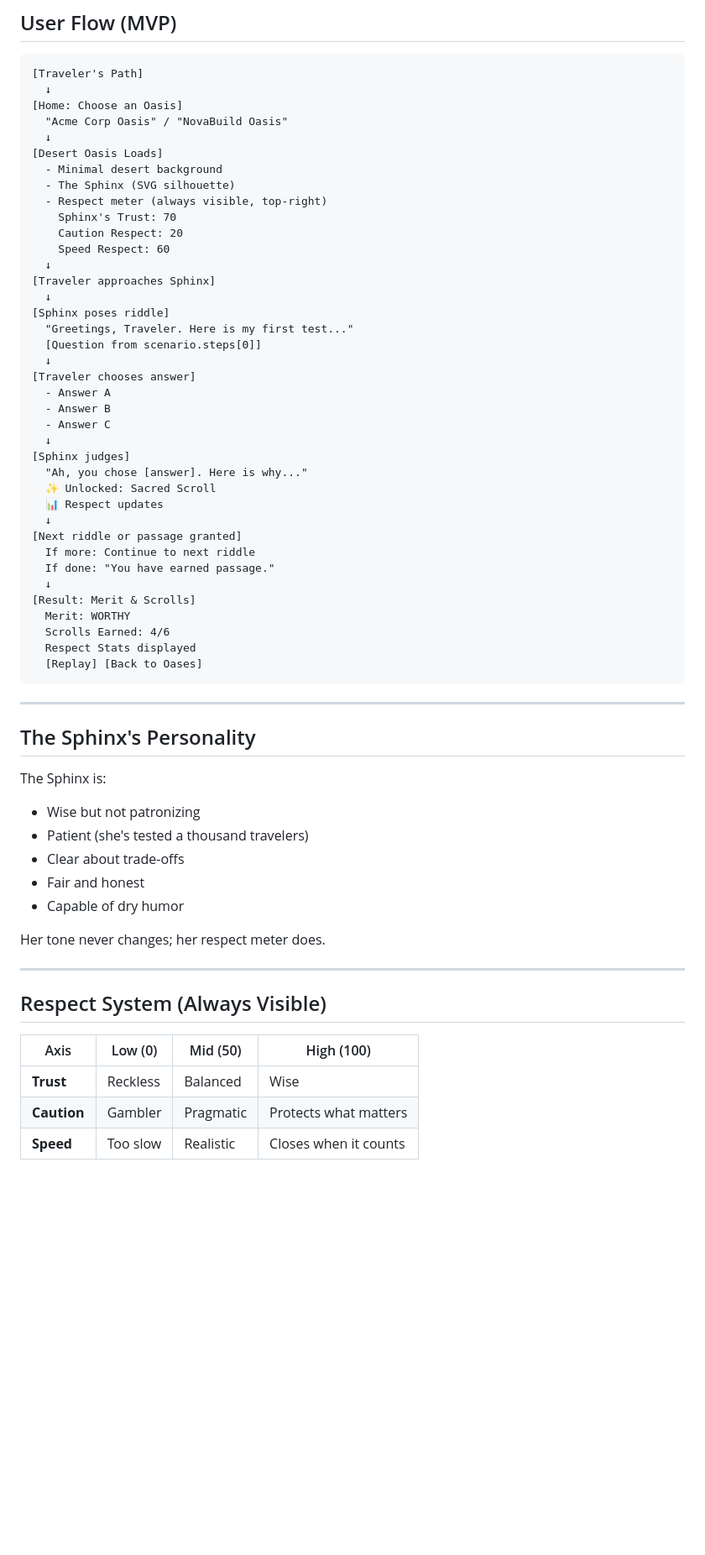
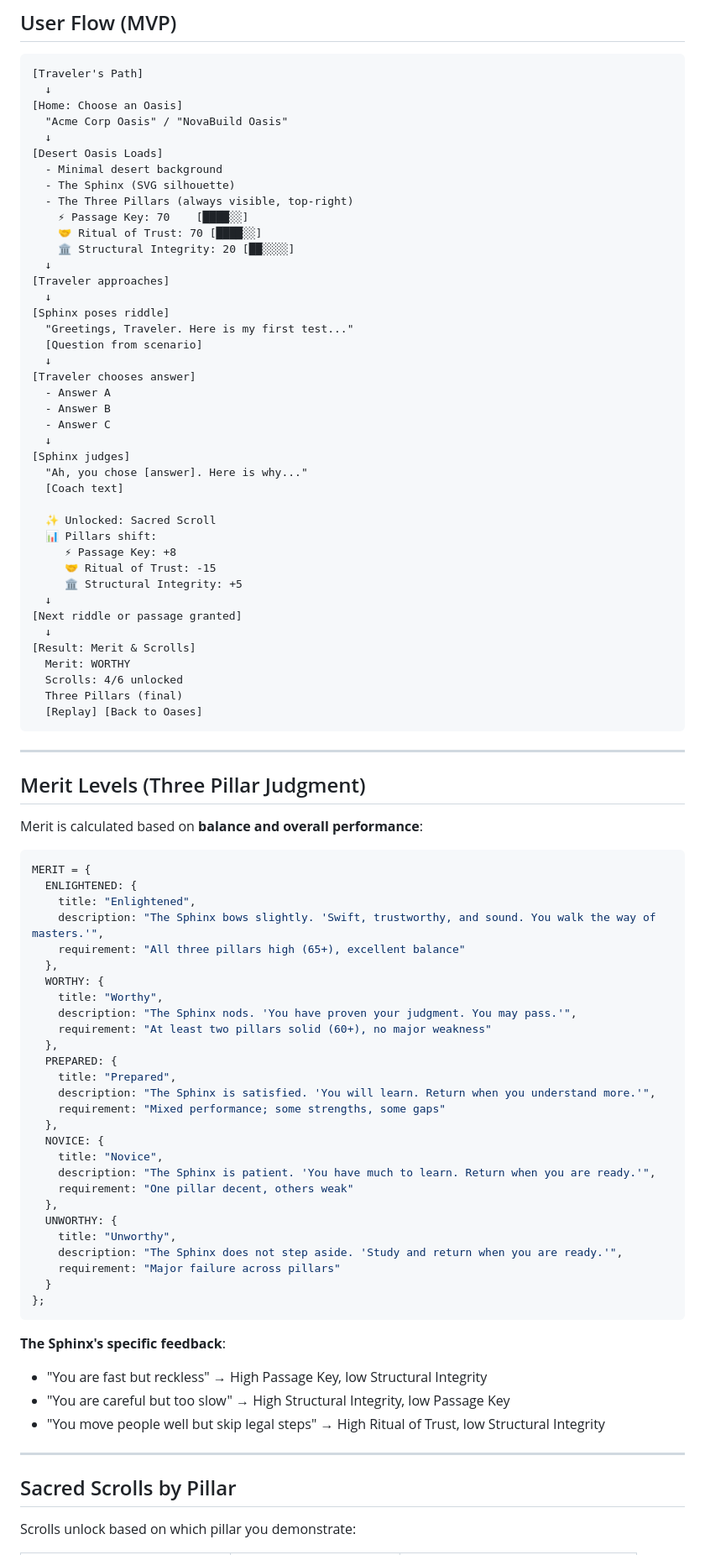
Before and after one commit to learner-agent-sudo/ae-training, a Markdown page: DESIGN.md, the part around one of its changes. Shown at 84% size. Rendered like a GitHub page; blank space fills up the shorter version.

````diff
--- a/DESIGN.md
+++ b/DESIGN.md
@@ -165,16 +168,16 @@ session = {
 [Desert Oasis Loads]
   - Minimal desert background
   - The Sphinx (SVG silhouette)
-  - Respect meter (always visible, top-right)
-    Sphinx's Trust: 70
-    Caution Respect: 20
-    Speed Respect: 60
+  - The Three Pillars (always visible, top-right)
+    ⚡ Passage Key: 70    [████░░]
+    🤝 Ritual of Trust: 70 [████░░]
+    🏛️ Structural Integrity: 20 [██░░░░]
   ↓
-[Traveler approaches Sphinx]
+[Traveler approaches]
   ↓
 [Sphinx poses riddle]
   "Greetings, Traveler. Here is my first test..."
-  [Question from scenario.steps[0]]
+  [Question from scenario]
   ↓
 [Traveler chooses answer]
   - Answer A
@@ -183,40 +186,67 @@ session = {
   ↓
 [Sphinx judges]
   "Ah, you chose [answer]. Here is why..."
+  [Coach text]
+
   ✨ Unlocked: Sacred Scroll
-  📊 Respect updates
+  📊 Pillars shift:
+     ⚡ Passage Key: +8
+     🤝 Ritual of Trust: -15
+     🏛️ Structural Integrity: +5
   ↓
 [Next riddle or passage granted]
-  If more: Continue to next riddle
-  If done: "You have earned passage."
   ↓
 [Result: Merit & Scrolls]
   Merit: WORTHY
-  Scrolls Earned: 4/6
-  Respect Stats displayed
+  Scrolls: 4/6 unlocked
+  Three Pillars (final)
   [Replay] [Back to Oases]
 ```
 
 ---
 
-## The Sphinx's Personality
+## Merit Levels (Three Pillar Judgment)
 
-The Sphinx is:
-- Wise but not patronizing
-- Patient (she's tested a thousand travelers)
-- Clear about trade-offs
-- Fair and honest
-- Capable of dry humor
+Merit is calculated based on **balance and overall performance**:
 
-Her tone never changes; her respect meter does.
+```javascript
+MERIT = {
+  ENLIGHTENED: {
+    title: "Enlightened",
+    description: "The Sphinx bows slightly. 'Swift, trustworthy, and sound. You walk the way of masters.'",
+    requirement: "All three pillars high (65+), excellent balance"
+  },
+  WORTHY: {
+    title: "Worthy",
+    description: "The Sphinx nods. 'You have proven your judgment. You may pass.'",
+    requirement: "At least two pillars solid (60+), no major weakness"
+  },
+  PREPARED: {
+    title: "Prepared",
+    description: "The Sphinx is satisfied. 'You will learn. Return when you understand more.'",
+    requirement: "Mixed performance; some strengths, some gaps"
+  },
+  NOVICE: {
+    title: "Novice",
+    description: "The Sphinx is patient. 'You have much to learn. Return when you are ready.'",
+    requirement: "One pillar decent, others weak"
+  },
+  UNWORTHY: {
+    title: "Unworthy",
+    description: "The Sphinx does not step aside. 'Study and return when you are ready.'",
+    requirement: "Major failure across pillars"
+  }
+};
+```
+
+**The Sphinx's specific feedback**:
+- "You are fast but reckless" → High Passage Key, low Structural Integrity
+- "You are careful but too slow" → High Structural Integrity, low Passage Key
+- "You move people well but skip legal steps" → High Ritual of Trust, low Structural Integrity
 
 ---
 
-## Respect System (Always Visible)
+## Sacred Scrolls by Pillar
 
-| Axis | Low (0) | Mid (50) | High (100) |
-|------|---------|----------|-----------|
-| **Trust** | Reckless | Balanced | Wise |
-| **Caution** | Gambler | Pragmatic | Protects what matters |
-| **Speed** | Too slow | Realistic | Closes when it counts |
+Scrolls unlock based on which pillar you demonstrate:
 
````
Also changed, not shown: other parts of DESIGN.md (+113 -120 lines).
